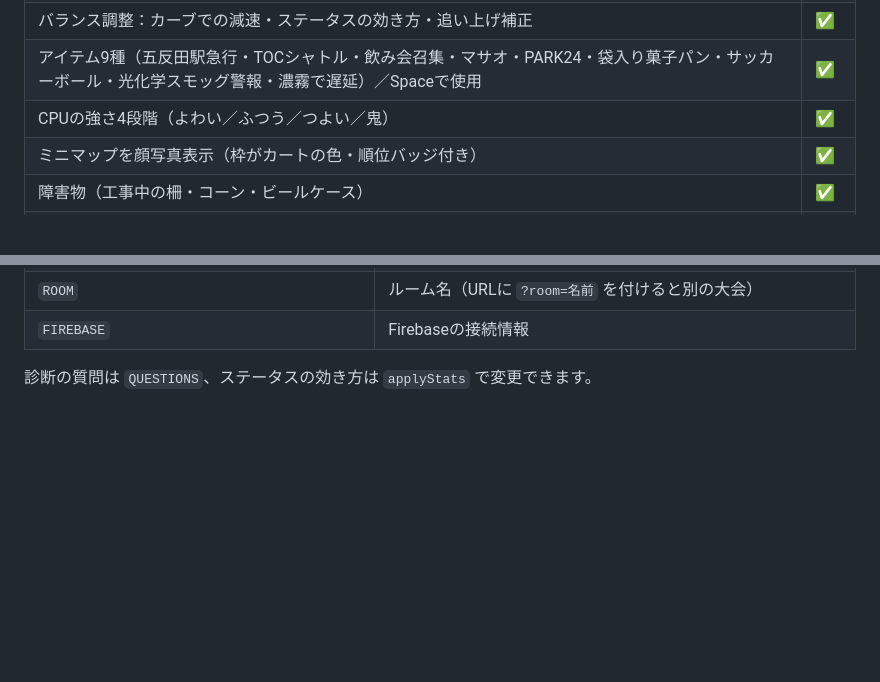
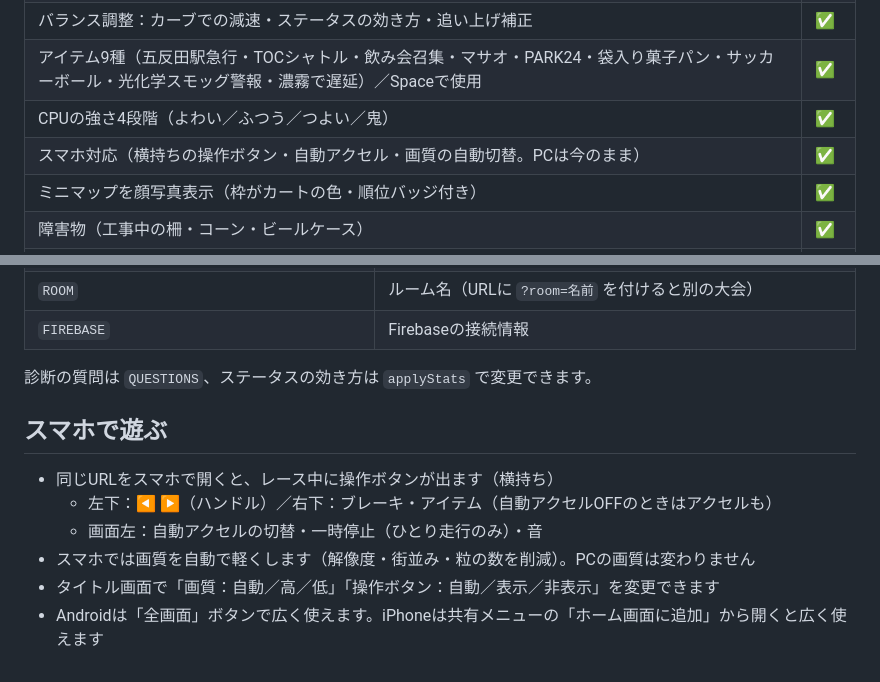
Before and after one commit to jungokaku/masao-kart, a Markdown page: README.md, 2 parts joined by grey strips. Rendered like a GitHub page; blank space fills up the shorter version.

```diff
--- a/README.md
+++ b/README.md
@@ -27,6 +27,7 @@
 | バランス調整：カーブでの減速・ステータスの効き方・追い上げ補正 | ✅ |
 | アイテム9種（五反田駅急行・TOCシャトル・飲み会召集・マサオ・PARK24・袋入り菓子パン・サッカーボール・光化学スモッグ警報・濃霧で遅延）／Spaceで使用 | ✅ |
 | CPUの強さ4段階（よわい／ふつう／つよい／鬼） | ✅ |
+| スマホ対応（横持ちの操作ボタン・自動アクセル・画質の自動切替。PCは今のまま） | ✅ |
 | ミニマップを顔写真表示（枠がカートの色・順位バッジ付き） | ✅ |
 | 障害物（工事中の柵・コーン・ビールケース） | ✅ |
 | フリー対戦のコース選択（ロビー全員に共有） | ✅ |
@@ -131,3 +132,12 @@
 | `FIREBASE` | Firebaseの接続情報 |
 
 診断の質問は `QUESTIONS`、ステータスの効き方は `applyStats` で変更できます。
+
+## スマホで遊ぶ
+
+- 同じURLをスマホで開くと、レース中に操作ボタンが出ます（横持ち）
+  - 左下：◀ ▶（ハンドル）／右下：ブレーキ・アイテム（自動アクセルOFFのときはアクセルも）
+  - 画面左：自動アクセルの切替・一時停止（ひとり走行のみ）・音
+- スマホでは画質を自動で軽くします（解像度・街並み・粒の数を削減）。PCの画質は変わりません
+- タイトル画面で「画質：自動／高／低」「操作ボタン：自動／表示／非表示」を変更できます
+- Androidは「全画面」ボタンで広く使えます。iPhoneは共有メニューの「ホーム画面に追加」から開くと広く使えます
```
